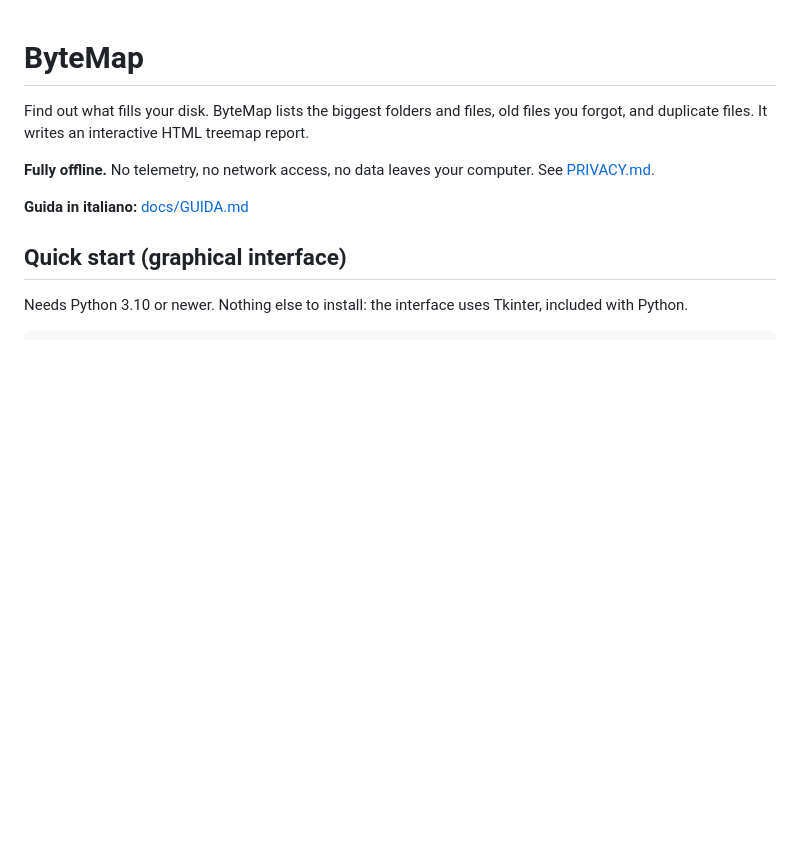
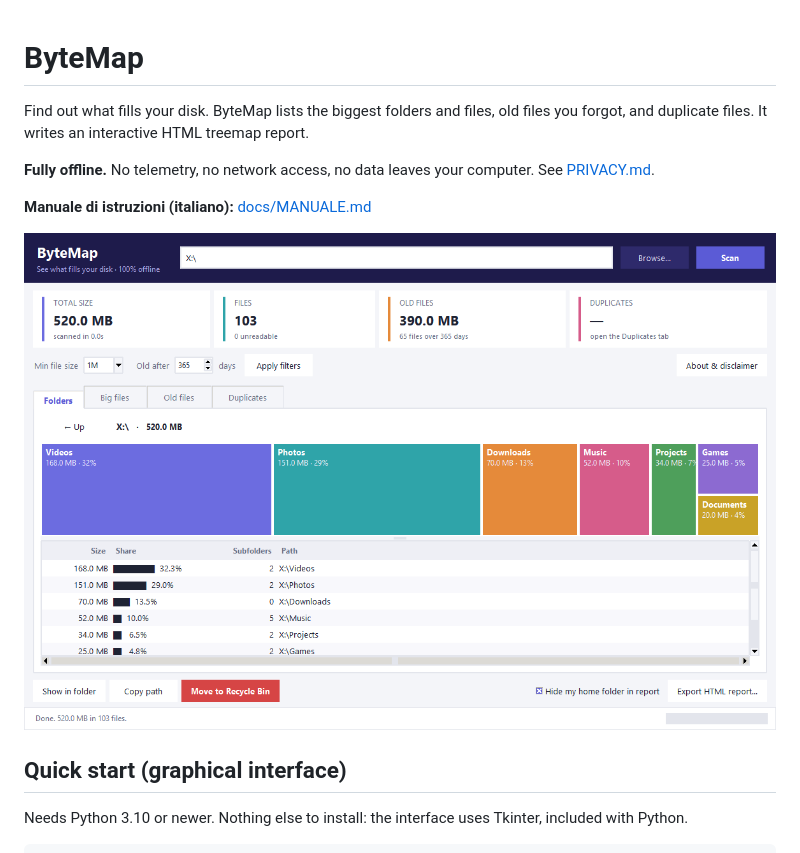
Before and after one commit to makaDv/ByteMap, a Markdown page: README.md, the part around the change. GitHub-like rendering; pictures changed too: docs/img/01-folders.png (added); blank space fills up the shorter version.

```diff
--- a/README.md
+++ b/README.md
@@ -6,7 +6,9 @@ forgot, and duplicate files. It writes an interactive HTML treemap report.
 **Fully offline.** No telemetry, no network access, no data leaves your computer.
 See [PRIVACY.md](PRIVACY.md).
 
-**Guida in italiano:** [docs/GUIDA.md](docs/GUIDA.md)
+**Manuale di istruzioni (italiano):** [docs/MANUALE.md](docs/MANUALE.md)
+
+![ByteMap main window: folder treemap and statistics (demo data)](docs/img/01-folders.png)
 
 ## Quick start (graphical interface)
 
```
Also changed, not shown: PRIVACY.md (+2 -0 lines), SECURITY.md (+2 -1 lines), docs/GUIDA.md (deleted, +0 -99 lines), docs/MANUALE.md (added, +212 -0 lines), docs/img/02-big-files.png (added), docs/img/03-duplicates.png (added), docs/img/04-drill-down.png (added), 8 other files.
